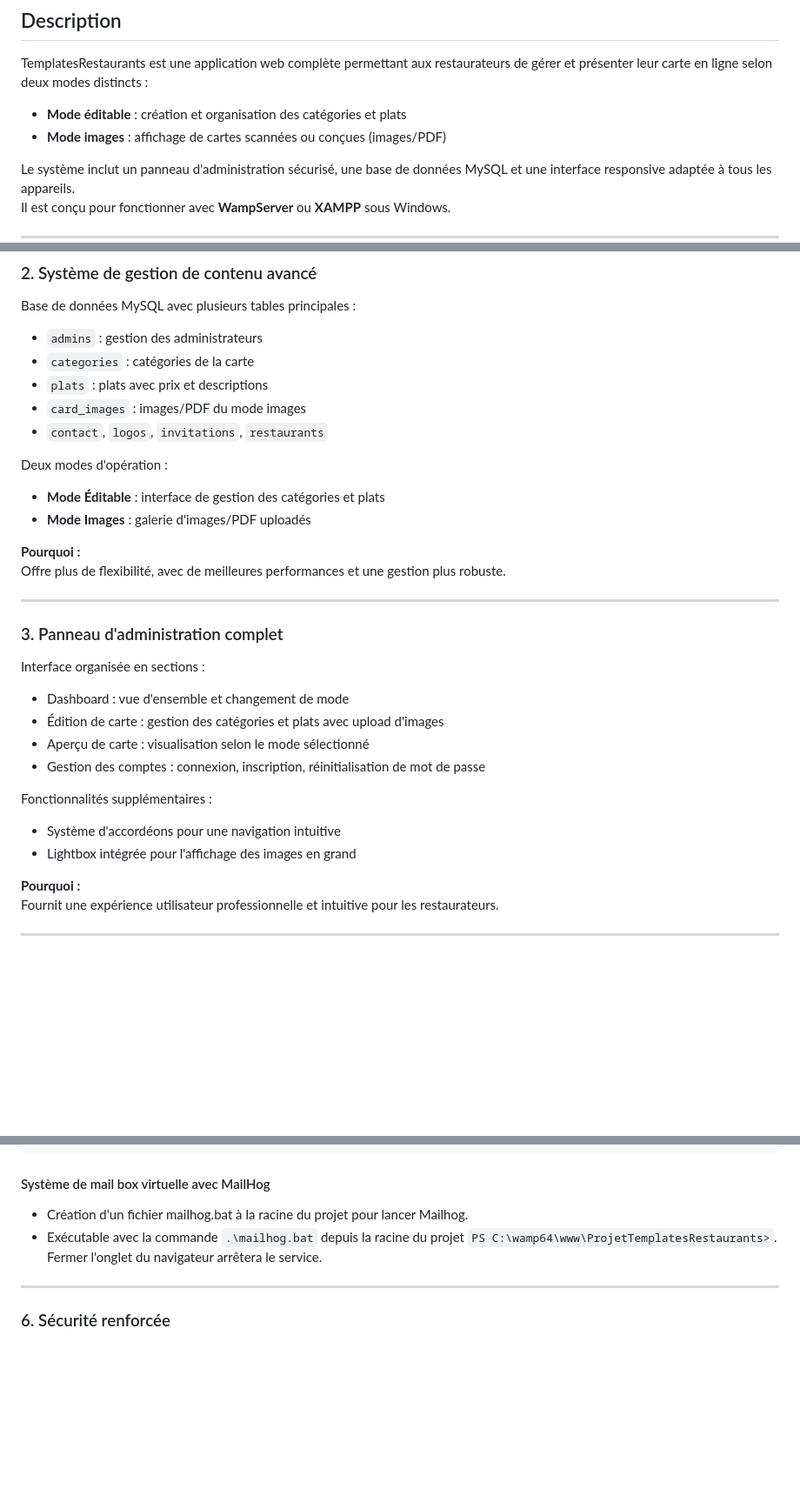
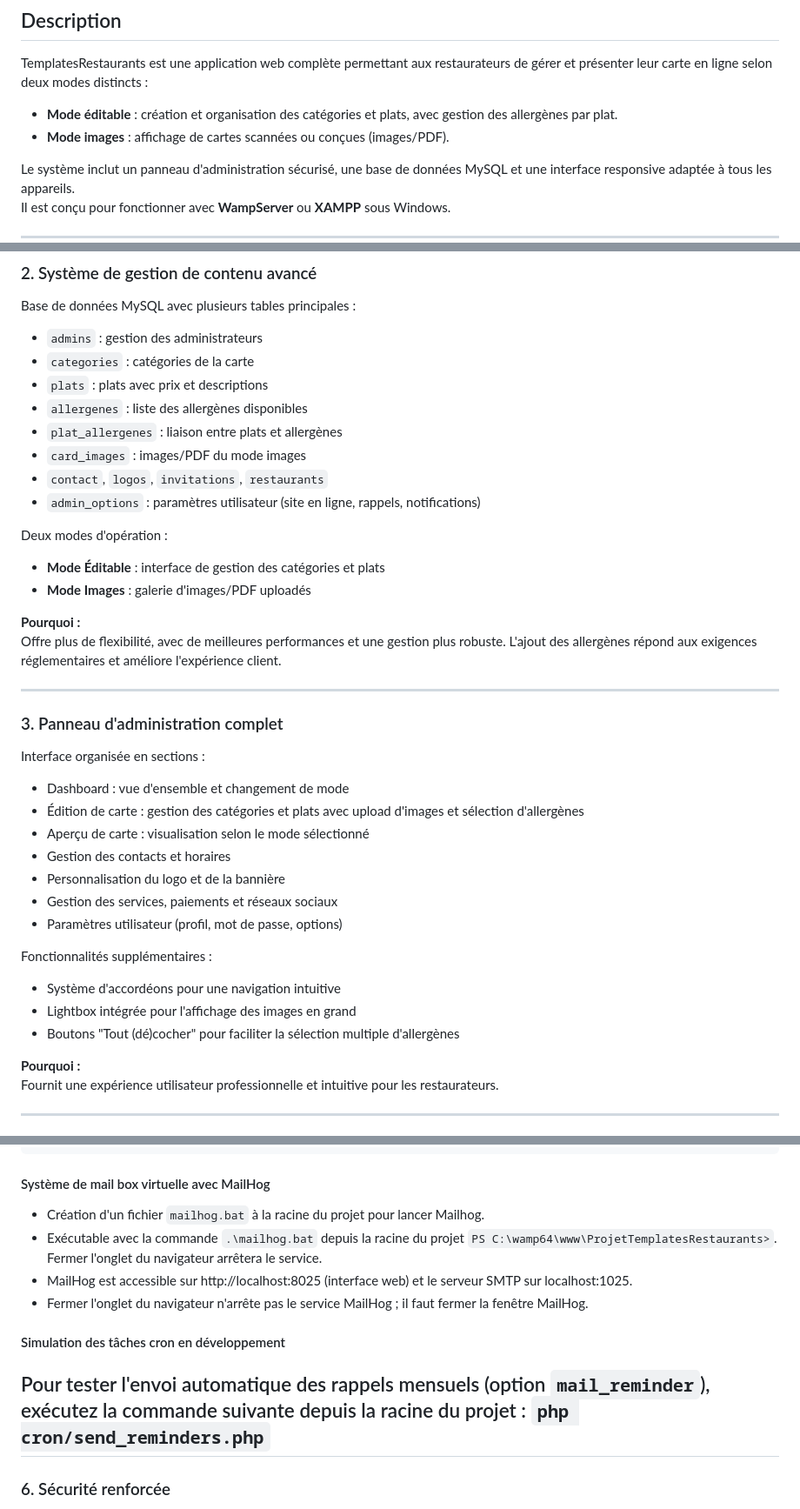
Before and after one commit to GeoffreyPerez13/ProjetTemplatesRestaurants, a Markdown page: README.md, 3 parts joined by grey strips. Shown at 87% size. Rendered like a GitHub page; blank space fills up the shorter version.

````diff
--- a/README.md
+++ b/README.md
@@ -4,8 +4,8 @@
 ## Description
 TemplatesRestaurants est une application web complète permettant aux restaurateurs de gérer et présenter leur carte en ligne selon deux modes distincts :
 
-- **Mode éditable** : création et organisation des catégories et plats
-- **Mode images** : affichage de cartes scannées ou conçues (images/PDF)
+- **Mode éditable** : création et organisation des catégories et plats, avec gestion des allergènes par plat.
+- **Mode images** : affichage de cartes scannées ou conçues (images/PDF).
 
 Le système inclut un panneau d'administration sécurisé, une base de données MySQL et une interface responsive adaptée à tous les appareils.
 Il est conçu pour fonctionner avec **WampServer** ou **XAMPP** sous Windows.
@@ -30,8 +30,11 @@ Base de données MySQL avec plusieurs tables principales :
 - `admins` : gestion des administrateurs
 - `categories` : catégories de la carte
 - `plats` : plats avec prix et descriptions
+- `allergenes` : liste des allergènes disponibles
+- `plat_allergenes` : liaison entre plats et allergènes
 - `card_images` : images/PDF du mode images
 - `contact`, `logos`, `invitations`, `restaurants`
+- `admin_options` : paramètres utilisateur (site en ligne, rappels, notifications)
 
 Deux modes d'opération :
 
@@ -39,7 +42,7 @@ Deux modes d'opération :
 - **Mode Images** : galerie d'images/PDF uploadés
 
 **Pourquoi :**
-Offre plus de flexibilité, avec de meilleures performances et une gestion plus robuste.
+Offre plus de flexibilité, avec de meilleures performances et une gestion plus robuste. L'ajout des allergènes répond aux exigences réglementaires et améliore l'expérience client.
 
 ---
 
@@ -47,13 +50,17 @@ Offre plus de flexibilité, avec de meilleures performances et une gestion plus
 Interface organisée en sections :
 
 - Dashboard : vue d'ensemble et changement de mode
-- Édition de carte : gestion des catégories et plats avec upload d'images
+- Édition de carte : gestion des catégories et plats avec upload d'images et sélection d'allergènes
 - Aperçu de carte : visualisation selon le mode sélectionné
-- Gestion des comptes : connexion, inscription, réinitialisation de mot de passe
+- Gestion des contacts et horaires
+- Personnalisation du logo et de la bannière
+- Gestion des services, paiements et réseaux sociaux
+- Paramètres utilisateur (profil, mot de passe, options)
 
 Fonctionnalités supplémentaires :
 - Système d'accordéons pour une navigation intuitive
 - Lightbox intégrée pour l'affichage des images en grand
+- Boutons "Tout (dé)cocher" pour faciliter la sélection multiple d'allergènes
 
 **Pourquoi :**
 Fournit une expérience utilisateur professionnelle et intuitive pour les restaurateurs.
@@ -133,9 +140,14 @@ Listen 8080
 ServerName localhost:8080
 ```
 #### Système de mail box virtuelle avec MailHog
-- Création d'un fichier mailhog.bat à la racine du projet pour lancer Mailhog.
+- Création d'un fichier `mailhog.bat` à la racine du projet pour lancer Mailhog.
 - Exécutable avec la commande ```.\mailhog.bat``` depuis la racine du projet ```PS C:\wamp64\www\ProjetTemplatesRestaurants>```. Fermer l'onglet du navigateur arrêtera le service.
+- MailHog est accessible sur http://localhost:8025 (interface web) et le serveur SMTP sur localhost:1025.
+- Fermer l'onglet du navigateur n'arrête pas le service MailHog ; il faut fermer la fenêtre MailHog.
 
+#### Simulation des tâches cron en développement
+Pour tester l'envoi automatique des rappels mensuels (option `mail_reminder`), exécutez la commande suivante depuis la racine du projet :
+```php cron/send_reminders.php```
 ---
 
 ### 6. Sécurité renforcée
````
